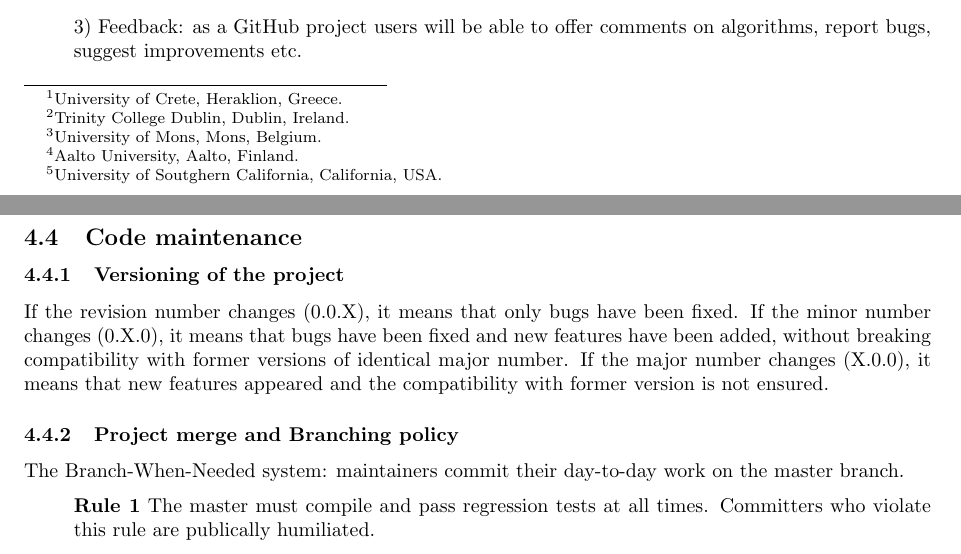
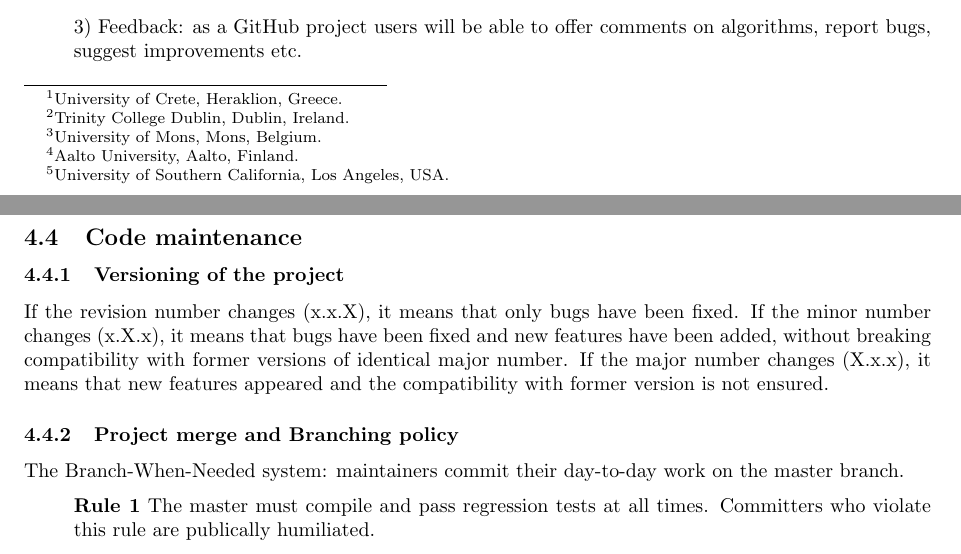
Before and after one commit to covarep/covarep, a LaTeX document (documentation/Covarep.tex): two parts of pages 1 and 3 of 3, joined at a grey line, cut so that both start at the same text. Compiled offline with pdfLaTeX.

Commit message:
Fix Affiliations

```diff
--- a/documentation/Covarep.tex
+++ b/documentation/Covarep.tex
@@ -67,7 +67,7 @@
 \vspace{1em}
 \centerline{\large{A Cooperative Voice Analysis Repository for Speech Technologies}}
 \vspace{1em}
-\centerline{Gilles Degottex\footnote{University of Crete, Heraklion, Greece.}, John Kane\footnote{Trinity College Dublin, Dublin, Ireland.}, Thomas Drugman\footnote{University of Mons, Mons, Belgium.}, Tuomo Raitio\footnote{Aalto University, Aalto, Finland.}, Stefan Scherer\footnote{University of Soutghern California, California, USA.}}
+\centerline{Gilles Degottex\footnote{University of Crete, Heraklion, Greece.}, John Kane\footnote{Trinity College Dublin, Dublin, Ireland.}, Thomas Drugman\footnote{University of Mons, Mons, Belgium.}, Tuomo Raitio\footnote{Aalto University, Aalto, Finland.}, Stefan Scherer\footnote{University of Southern California, Los Angeles, USA.}}
 \vspace{1em}
 \centerline{\today}
 
@@ -144,9 +144,9 @@
 
     \subsection{Code maintenance}
     \subsubsection{Versioning of the project}
-    If the revision number changes (0.0.X), it means that only bugs have been fixed.
-    If the minor number changes (0.X.0), it means that bugs have been fixed and new features have been added, without breaking compatibility with former versions of identical major number.
-    If the major number changes (X.0.0), it means that new features appeared and the compatibility with former version is not ensured.
+    If the revision number changes (x.x.X), it means that only bugs have been fixed.
+    If the minor number changes (x.X.x), it means that bugs have been fixed and new features have been added, without breaking compatibility with former versions of identical major number.
+    If the major number changes (X.x.x), it means that new features appeared and the compatibility with former version is not ensured.
 
     \subsubsection{Project merge and Branching policy}
     The Branch-When-Needed system: maintainers commit their day-to-day work on the master branch.
```
Also changed, not shown: documentation/Covarep.pdf.
